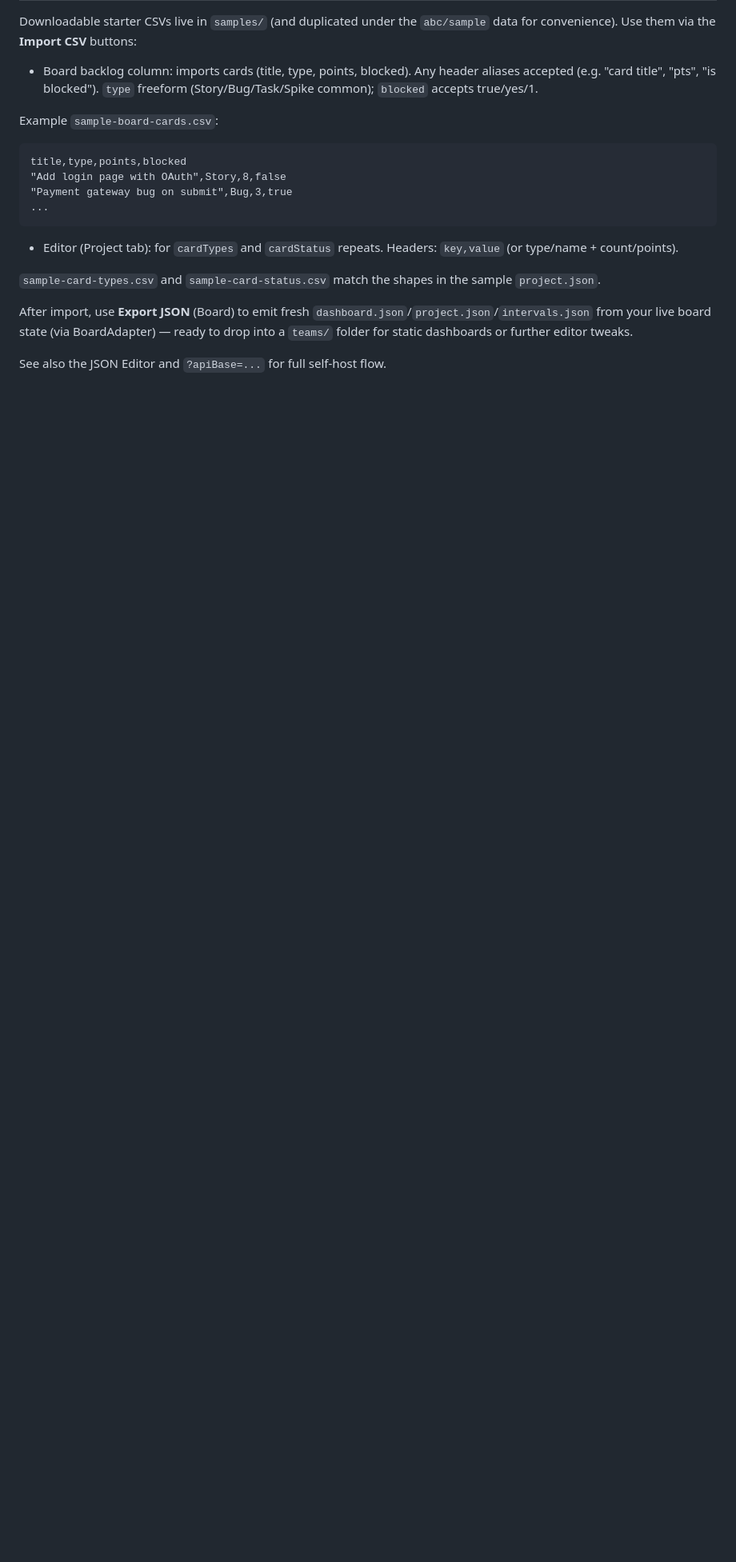
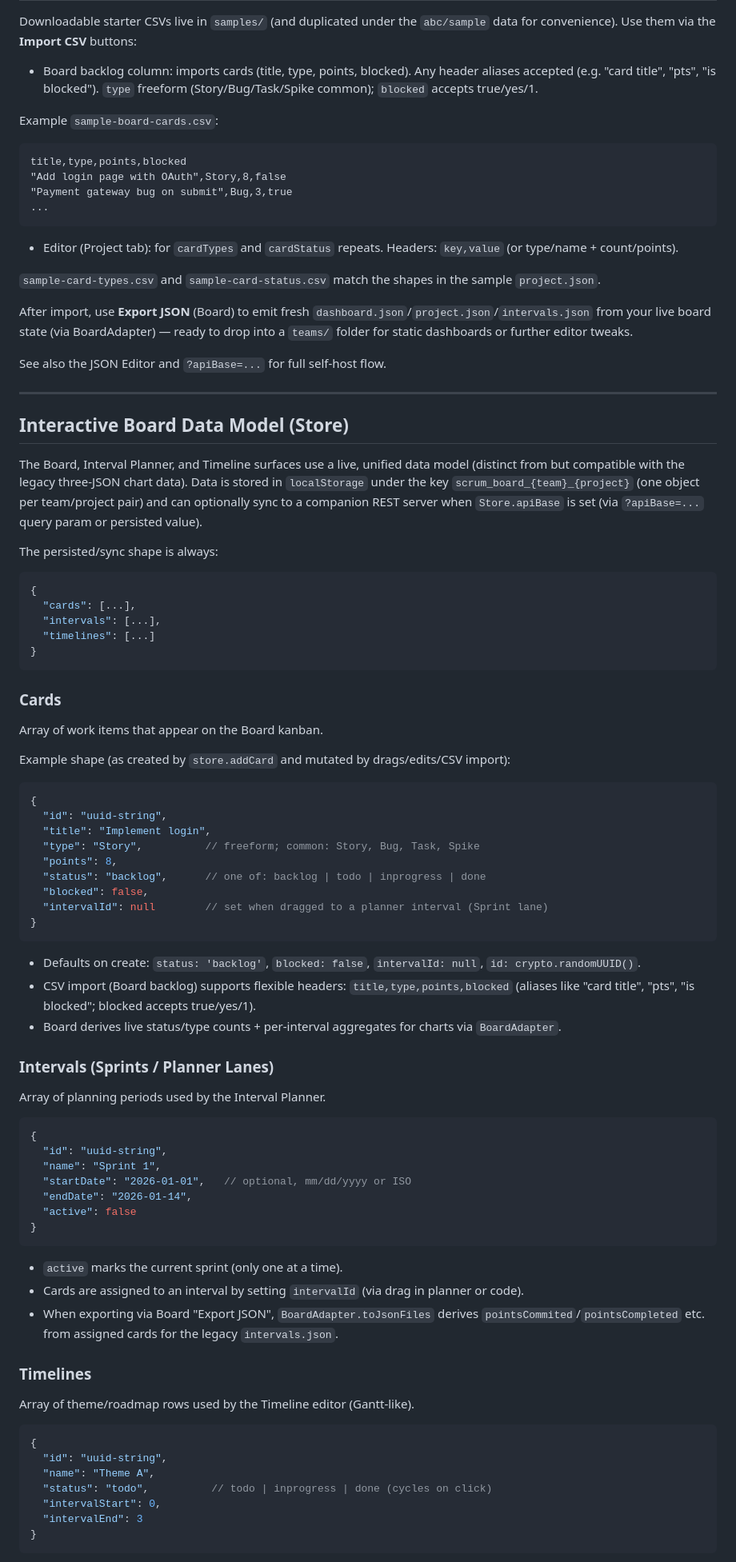
Before and after one commit to chrismarksus/ScrumChartBoard, a Markdown page: DATA_FORMAT.md, the part around one of its changes. Shown at 80% size. Drawn GitHub-style; blank space fills up the shorter version.

Commit message:
docs: add detailed Interactive Board Data Model section to DATA_FORMAT.md
Document the Store shape (cards/intervals/timelines), field details, defaults, CSV/Adapter integration, and sync behavior. Advances Phase 0 docs + spec reconcile (pairs with deprecation notes on old work-item/persistence specs).

````diff
--- a/DATA_FORMAT.md
+++ b/DATA_FORMAT.md
@@ -157,3 +157,71 @@ title,type,points,blocked
 After import, use **Export JSON** (Board) to emit fresh `dashboard.json`/`project.json`/`intervals.json` from your live board state (via BoardAdapter) — ready to drop into a `teams/` folder for static dashboards or further editor tweaks.
 
 See also the JSON Editor and `?apiBase=...` for full self-host flow.
+
+---
+
+## Interactive Board Data Model (Store)
+
+The Board, Interval Planner, and Timeline surfaces use a live, unified data model (distinct from but compatible with the legacy three-JSON chart data). Data is stored in `localStorage` under the key `scrum_board_{team}_{project}` (one object per team/project pair) and can optionally sync to a companion REST server when `Store.apiBase` is set (via `?apiBase=...` query param or persisted value).
+
+The persisted/sync shape is always:
+
+```json
+{
+  "cards": [...],
+  "intervals": [...],
+  "timelines": [...]
+}
+```
+
+### Cards
+Array of work items that appear on the Board kanban.
+
+Example shape (as created by `store.addCard` and mutated by drags/edits/CSV import):
+
+```json
+{
+  "id": "uuid-string",
+  "title": "Implement login",
+  "type": "Story",          // freeform; common: Story, Bug, Task, Spike
+  "points": 8,
+  "status": "backlog",      // one of: backlog | todo | inprogress | done
+  "blocked": false,
+  "intervalId": null        // set when dragged to a planner interval (Sprint lane)
+}
+```
+
+- Defaults on create: `status: 'backlog'`, `blocked: false`, `intervalId: null`, `id: crypto.randomUUID()`.
+- CSV import (Board backlog) supports flexible headers: `title,type,points,blocked` (aliases like "card title", "pts", "is blocked"; blocked accepts true/yes/1).
+- Board derives live status/type counts + per-interval aggregates for charts via `BoardAdapter`.
+
+### Intervals (Sprints / Planner Lanes)
+Array of planning periods used by the Interval Planner.
+
+```json
+{
+  "id": "uuid-string",
+  "name": "Sprint 1",
+  "startDate": "2026-01-01",   // optional, mm/dd/yyyy or ISO
+  "endDate": "2026-01-14",
+  "active": false
+}
+```
+
+- `active` marks the current sprint (only one at a time).
+- Cards are assigned to an interval by setting `intervalId` (via drag in planner or code).
+- When exporting via Board "Export JSON", `BoardAdapter.toJsonFiles` derives `pointsCommited`/`pointsCompleted` etc. from assigned cards for the legacy `intervals.json`.
+
+### Timelines
+Array of theme/roadmap rows used by the Timeline editor (Gantt-like).
+
+```json
+{
+  "id": "uuid-string",
+  "name": "Theme A",
+  "status": "todo",          // todo | inprogress | done (cycles on click)
+  "intervalStart": 0,
+  "intervalEnd": 3
+}
+```
+
````
Also changed, not shown: other parts of DATA_FORMAT.md (+14 -0 lines).
